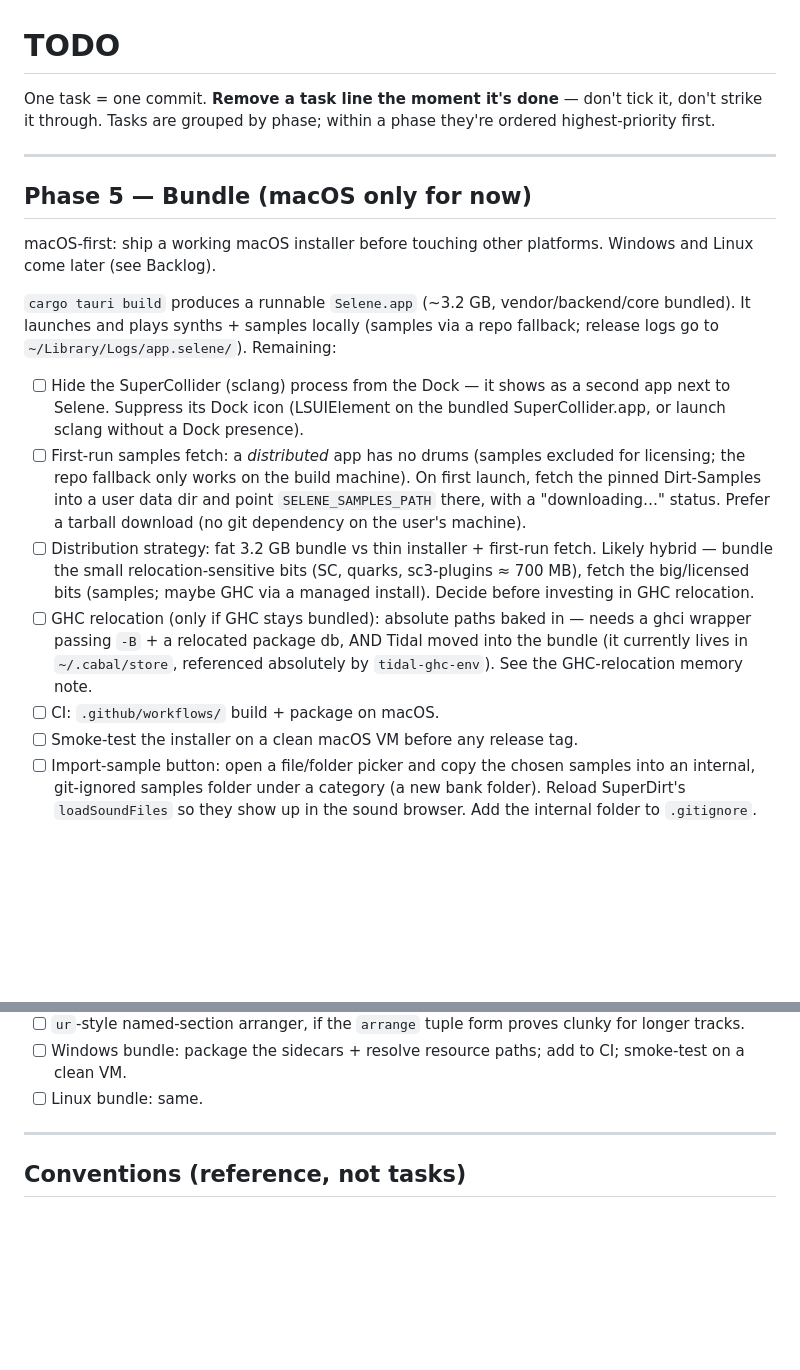
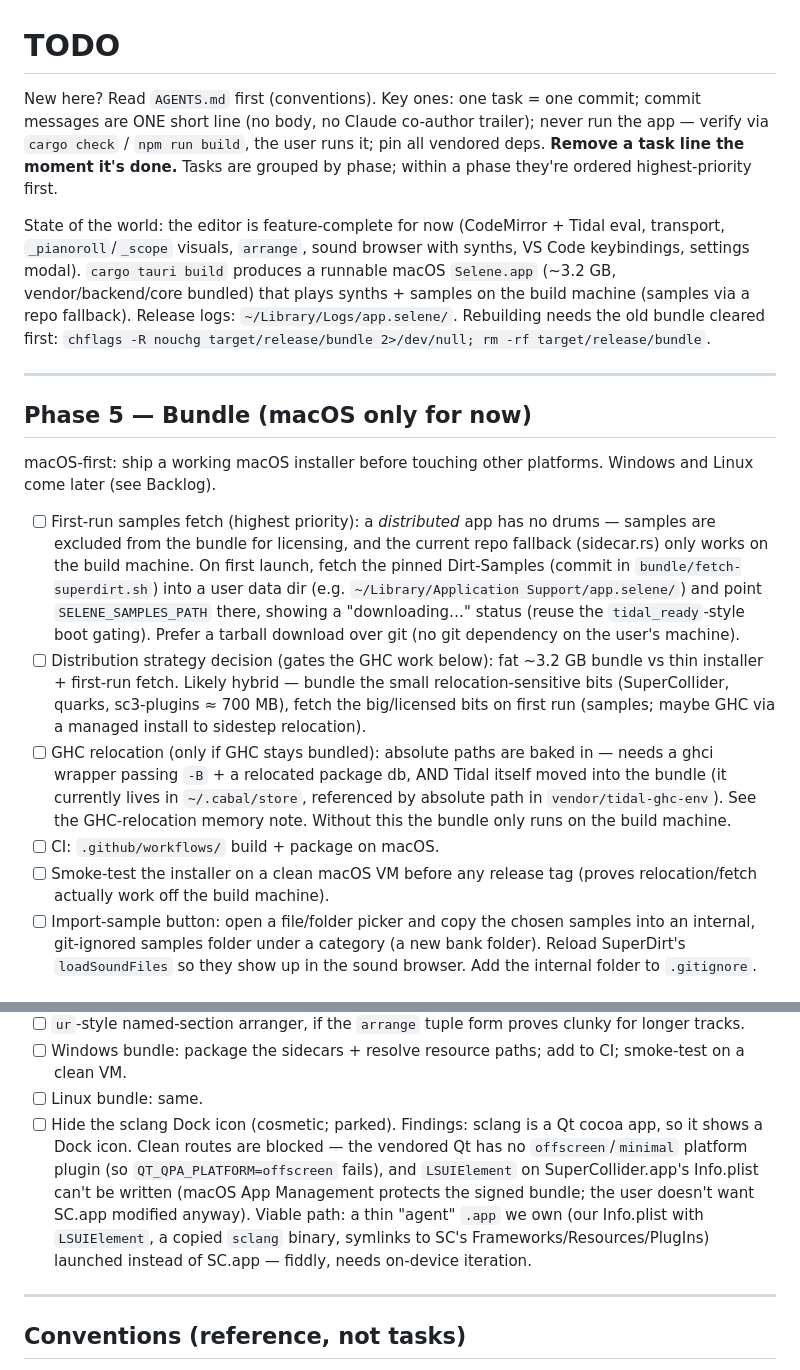
Before and after one commit to anbclausen/selene, a Markdown page: TODO.md, 2 parts joined by grey strips. Drawn GitHub-style; blank space fills up the shorter version.

Commit message:
docs: tidy TODO for handoff; park the Dock-icon item

```diff
--- a/TODO.md
+++ b/TODO.md
@@ -1,8 +1,18 @@
 # TODO
 
-One task = one commit. **Remove a task line the moment it's done** — don't tick
-it, don't strike it through. Tasks are grouped by phase; within a phase they're
-ordered highest-priority first.
+New here? Read `AGENTS.md` first (conventions). Key ones: one task = one commit;
+commit messages are ONE short line (no body, no Claude co-author trailer); never
+run the app — verify via `cargo check` / `npm run build`, the user runs it; pin
+all vendored deps. **Remove a task line the moment it's done.** Tasks are grouped
+by phase; within a phase they're ordered highest-priority first.
+
+State of the world: the editor is feature-complete for now (CodeMirror + Tidal
+eval, transport, `_pianoroll`/`_scope` visuals, `arrange`, sound browser with
+synths, VS Code keybindings, settings modal). `cargo tauri build` produces a
+runnable macOS `Selene.app` (~3.2 GB, vendor/backend/core bundled) that plays
+synths + samples on the build machine (samples via a repo fallback). Release
+logs: `~/Library/Logs/app.selene/`. Rebuilding needs the old bundle cleared
+first: `chflags -R nouchg target/release/bundle 2>/dev/null; rm -rf target/release/bundle`.
 
 ---
 
@@ -11,16 +21,11 @@ ordered highest-priority first.
 macOS-first: ship a working macOS installer before touching other platforms.
 Windows and Linux come later (see Backlog).
 
-`cargo tauri build` produces a runnable `Selene.app` (~3.2 GB, vendor/backend/core
-bundled). It launches and plays synths + samples locally (samples via a repo
-fallback; release logs go to `~/Library/Logs/app.selene/`). Remaining:
-
-- [ ] Hide the SuperCollider (sclang) process from the Dock — it shows as a second app next to Selene. Suppress its Dock icon (LSUIElement on the bundled SuperCollider.app, or launch sclang without a Dock presence).
-- [ ] First-run samples fetch: a *distributed* app has no drums (samples excluded for licensing; the repo fallback only works on the build machine). On first launch, fetch the pinned Dirt-Samples into a user data dir and point `SELENE_SAMPLES_PATH` there, with a "downloading…" status. Prefer a tarball download (no git dependency on the user's machine).
-- [ ] Distribution strategy: fat 3.2 GB bundle vs thin installer + first-run fetch. Likely hybrid — bundle the small relocation-sensitive bits (SC, quarks, sc3-plugins ≈ 700 MB), fetch the big/licensed bits (samples; maybe GHC via a managed install). Decide before investing in GHC relocation.
-- [ ] GHC relocation (only if GHC stays bundled): absolute paths baked in — needs a ghci wrapper passing `-B` + a relocated package db, AND Tidal moved into the bundle (it currently lives in `~/.cabal/store`, referenced absolutely by `tidal-ghc-env`). See the GHC-relocation memory note.
+- [ ] First-run samples fetch (highest priority): a *distributed* app has no drums — samples are excluded from the bundle for licensing, and the current repo fallback (sidecar.rs) only works on the build machine. On first launch, fetch the pinned Dirt-Samples (commit in `bundle/fetch-superdirt.sh`) into a user data dir (e.g. `~/Library/Application Support/app.selene/`) and point `SELENE_SAMPLES_PATH` there, showing a "downloading…" status (reuse the `tidal_ready`-style boot gating). Prefer a tarball download over git (no git dependency on the user's machine).
+- [ ] Distribution strategy decision (gates the GHC work below): fat ~3.2 GB bundle vs thin installer + first-run fetch. Likely hybrid — bundle the small relocation-sensitive bits (SuperCollider, quarks, sc3-plugins ≈ 700 MB), fetch the big/licensed bits on first run (samples; maybe GHC via a managed install to sidestep relocation).
+- [ ] GHC relocation (only if GHC stays bundled): absolute paths are baked in — needs a ghci wrapper passing `-B` + a relocated package db, AND Tidal itself moved into the bundle (it currently lives in `~/.cabal/store`, referenced by absolute path in `vendor/tidal-ghc-env`). See the GHC-relocation memory note. Without this the bundle only runs on the build machine.
 - [ ] CI: `.github/workflows/` build + package on macOS.
-- [ ] Smoke-test the installer on a clean macOS VM before any release tag.
+- [ ] Smoke-test the installer on a clean macOS VM before any release tag (proves relocation/fetch actually work off the build machine).
 - [ ] Import-sample button: open a file/folder picker and copy the chosen samples into an internal, git-ignored samples folder under a category (a new bank folder). Reload SuperDirt's `loadSoundFiles` so they show up in the sound browser. Add the internal folder to `.gitignore`.
 
 ## Phase 6 — Recording (deferred)
@@ -42,6 +47,7 @@ fallback; release logs go to `~/Library/Logs/app.selene/`). Remaining:
 - [ ] `ur`-style named-section arranger, if the `arrange` tuple form proves clunky for longer tracks.
 - [ ] Windows bundle: package the sidecars + resolve resource paths; add to CI; smoke-test on a clean VM.
 - [ ] Linux bundle: same.
+- [ ] Hide the sclang Dock icon (cosmetic; parked). Findings: sclang is a Qt cocoa app, so it shows a Dock icon. Clean routes are blocked — the vendored Qt has no `offscreen`/`minimal` platform plugin (so `QT_QPA_PLATFORM=offscreen` fails), and `LSUIElement` on SuperCollider.app's Info.plist can't be written (macOS App Management protects the signed bundle; the user doesn't want SC.app modified anyway). Viable path: a thin "agent" `.app` we own (our Info.plist with `LSUIElement`, a copied `sclang` binary, symlinks to SC's Frameworks/Resources/PlugIns) launched instead of SC.app — fiddly, needs on-device iteration.
 
 ---
 
```
